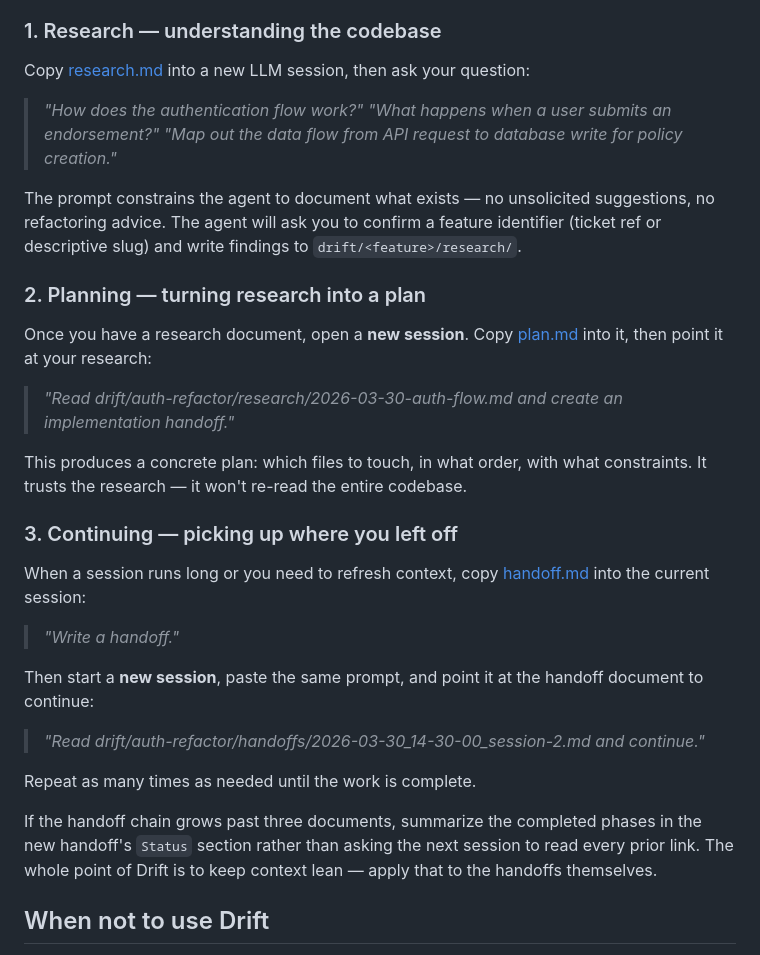
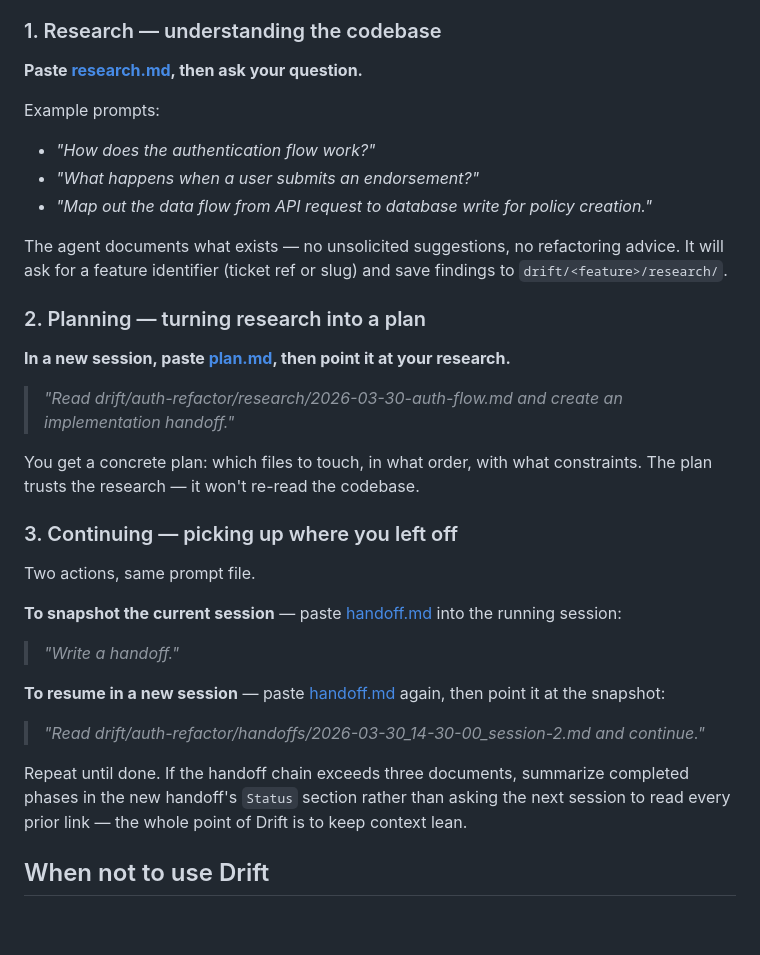
Before and after one commit to coylemichael/drift, a Markdown page: README.md, the part around the change. Drawn GitHub-style; blank space fills up the shorter version.

Commit message:
Tighten Getting Started section for scannability
- Lead each step with a bolded single-line action
- Convert step 1 example queries from stacked blockquotes to a bullet list
- Split step 3 into labelled 'To snapshot' / 'To resume' sub-actions
- Trim connective prose; merge repeat-and-summarize guidance

```diff
--- a/README.md
+++ b/README.md
@@ -36,35 +36,37 @@ Each prompt file is self-contained. Copy the one you need, paste it into your LL
 
 ### 1. Research — understanding the codebase
 
-Copy [research.md](research.md) into a new LLM session, then ask your question:
+**Paste [research.md](research.md), then ask your question.**
 
-> *"How does the authentication flow work?"*
-> *"What happens when a user submits an endorsement?"*
-> *"Map out the data flow from API request to database write for policy creation."*
+Example prompts:
 
-The prompt constrains the agent to document what exists — no unsolicited suggestions, no refactoring advice. The agent will ask you to confirm a feature identifier (ticket ref or descriptive slug) and write findings to `drift/<feature>/research/`.
+- *"How does the authentication flow work?"*
+- *"What happens when a user submits an endorsement?"*
+- *"Map out the data flow from API request to database write for policy creation."*
+
+The agent documents what exists — no unsolicited suggestions, no refactoring advice. It will ask for a feature identifier (ticket ref or slug) and save findings to `drift/<feature>/research/`.
 
 ### 2. Planning — turning research into a plan
 
-Once you have a research document, open a **new session**. Copy [plan.md](plan.md) into it, then point it at your research:
+**In a new session, paste [plan.md](plan.md), then point it at your research.**
 
 > *"Read drift/auth-refactor/research/2026-03-30-auth-flow.md and create an implementation handoff."*
 
-This produces a concrete plan: which files to touch, in what order, with what constraints. It trusts the research — it won't re-read the entire codebase.
+You get a concrete plan: which files to touch, in what order, with what constraints. The plan trusts the research — it won't re-read the codebase.
 
 ### 3. Continuing — picking up where you left off
 
-When a session runs long or you need to refresh context, copy [handoff.md](handoff.md) into the current session:
+Two actions, same prompt file.
+
+**To snapshot the current session** — paste [handoff.md](handoff.md) into the running session:
 
 > *"Write a handoff."*
 
-Then start a **new session**, paste the same prompt, and point it at the handoff document to continue:
+**To resume in a new session** — paste [handoff.md](handoff.md) again, then point it at the snapshot:
 
 > *"Read drift/auth-refactor/handoffs/2026-03-30_14-30-00_session-2.md and continue."*
 
-Repeat as many times as needed until the work is complete.
-
-If the handoff chain grows past three documents, summarize the completed phases in the new handoff's `Status` section rather than asking the next session to read every prior link. The whole point of Drift is to keep context lean — apply that to the handoffs themselves.
+Repeat until done. If the handoff chain exceeds three documents, summarize completed phases in the new handoff's `Status` section rather than asking the next session to read every prior link — the whole point of Drift is to keep context lean.
 
 ## When not to use Drift
 
```
